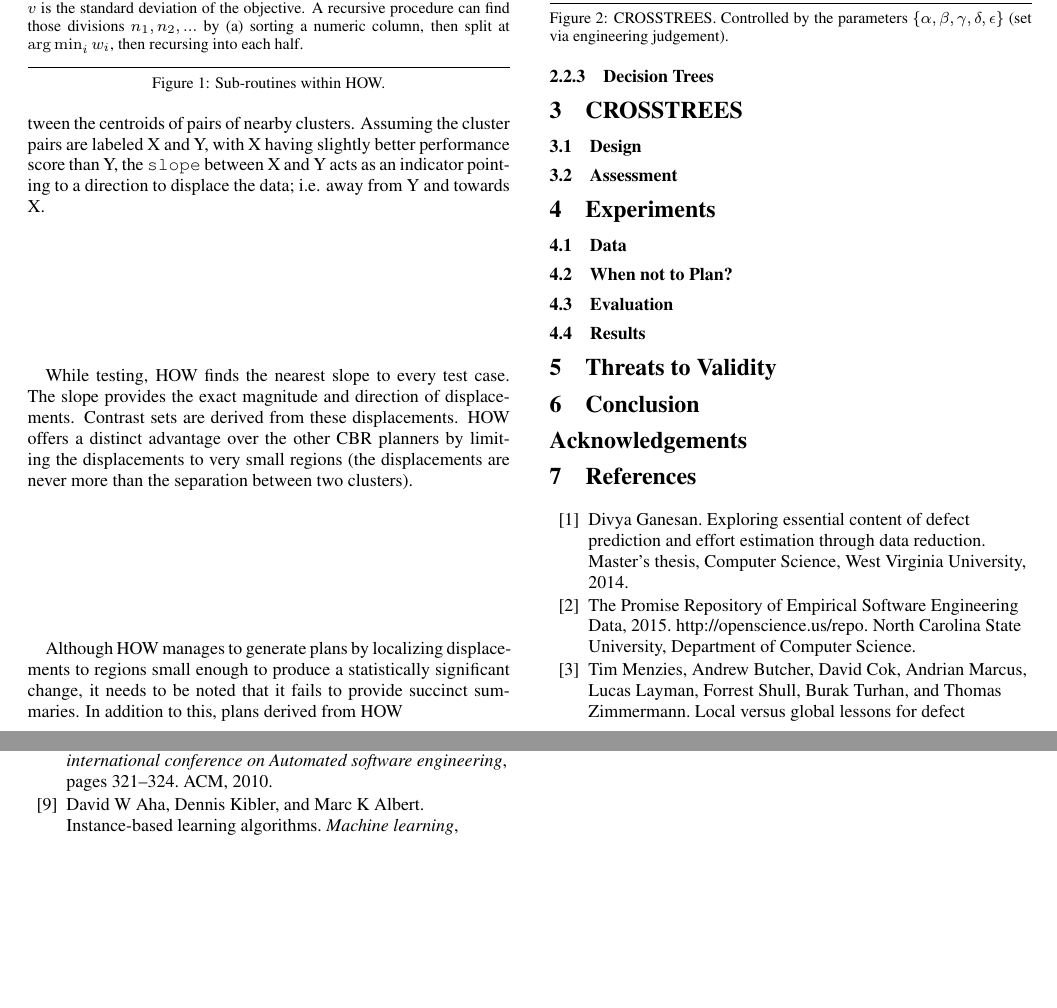
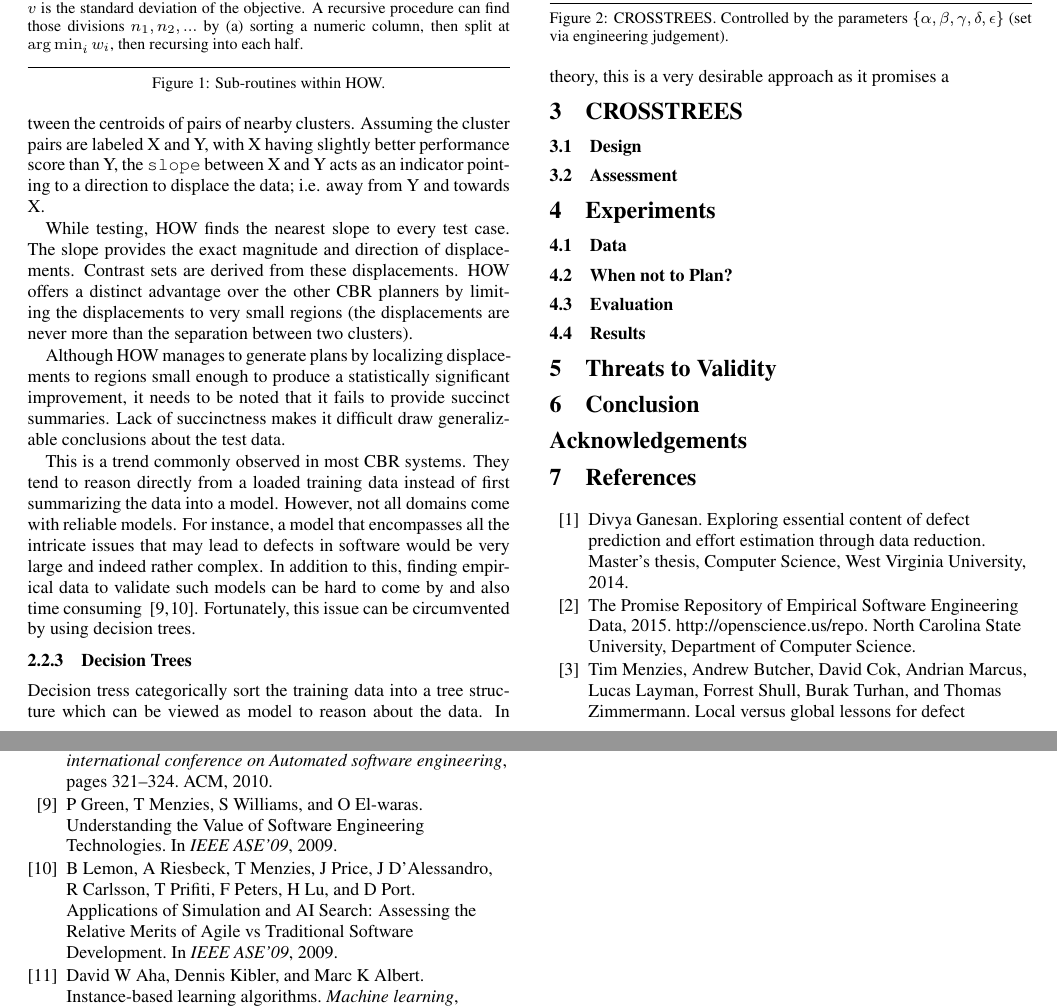
Before and after one commit to ai-se/XTREES, a LaTeX paper (Manuscript.tex): two parts of pages 2 and 3 of 3, joined at a grey line, cut so that both start at the same text, the shorter picture padded with empty space. Compiled offline with pdfLaTeX.

Commit message:
Updates from @rahlk's local machine.

```diff
--- a/Manuscript.tex
+++ b/Manuscript.tex
@@ -147,7 +147,10 @@ HOW is very different compared to conventional CBR planners in that it explores
 
 While testing, HOW finds the nearest slope to every test case. The slope provides the exact magnitude and direction of displacements. Contrast sets are derived from these displacements. HOW offers a distinct advantage over the other CBR planners by limiting the displacements to very small regions (the displacements are never more than the separation between two clusters).
 
-Although HOW manages to generate plans by localizing displacements to regions small enough to produce a statistically significant change, it needs to be noted that it fails to provide succinct summaries. In addition to this, plans derived from HOW
+Although HOW manages to generate plans by localizing displacements to regions small enough to produce a statistically significant improvement, it needs to be noted that it fails to provide succinct summaries. Lack of succinctness makes it difficult draw generalizable conclusions about the test data.
+
+This is a trend commonly observed in most CBR systems. They tend to reason directly from a loaded training data instead of first summarizing the data into a model. However, not all domains come with reliable models. For instance, a model that encompasses all the intricate issues that may lead to defects in software would be very large and indeed rather complex. In addition to this, finding empirical data to validate such models can be hard to come by and also time consuming ~\cite{me09i,me09j}. Fortunately, this issue can be circumvented by using decision trees.
+
 
 \begin{figure}[t!]
 	\small
@@ -219,6 +222,9 @@ Although HOW manages to generate plans by localizing displacements to regions sm
 \end{figure}
 
 \subsubsection{Decision Trees}
+
+
+Decision tress categorically  sort the training data into a tree structure which can be viewed as model to reason about the data. In theory, this is a very desirable approach as it promises a
 
 \section{CROSSTREES}
 \subsection{Design}
```
